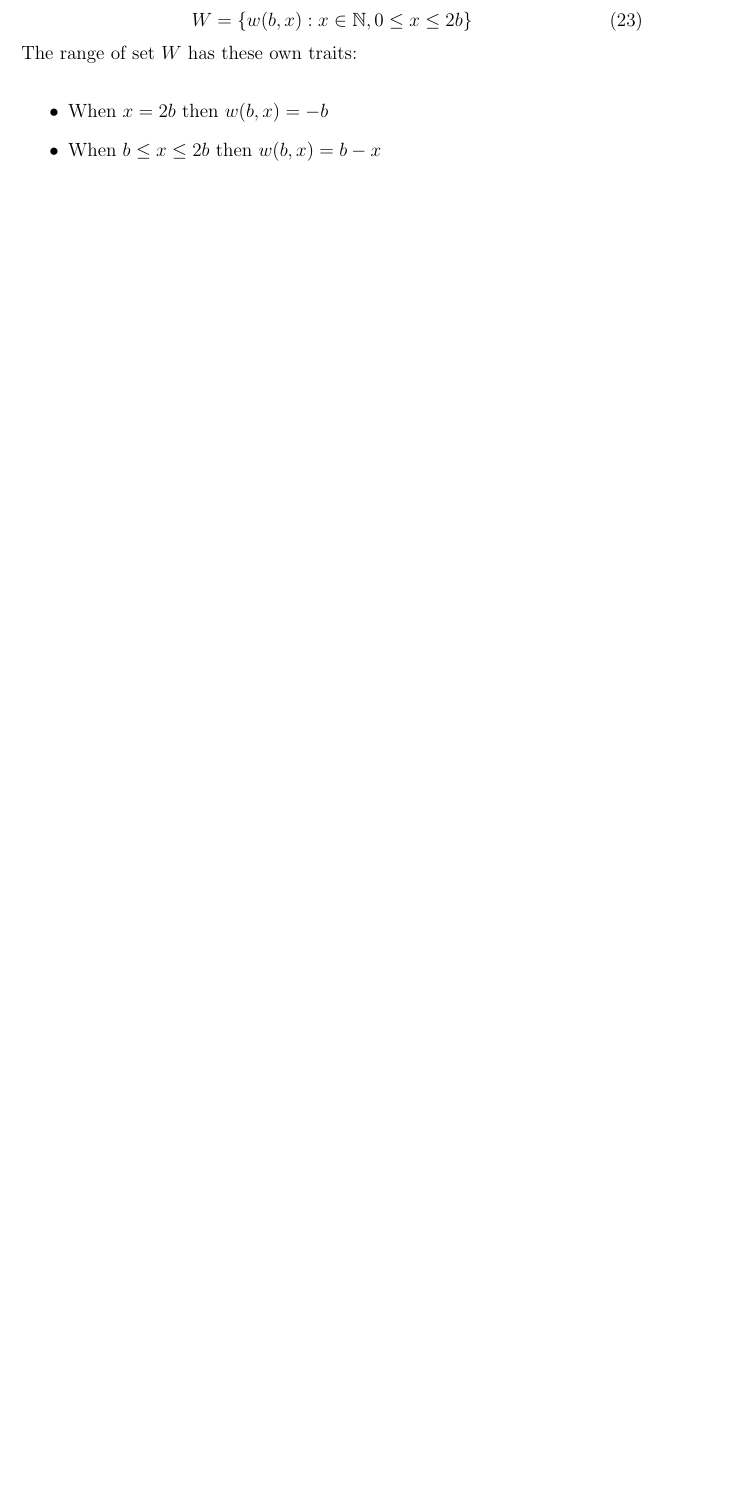
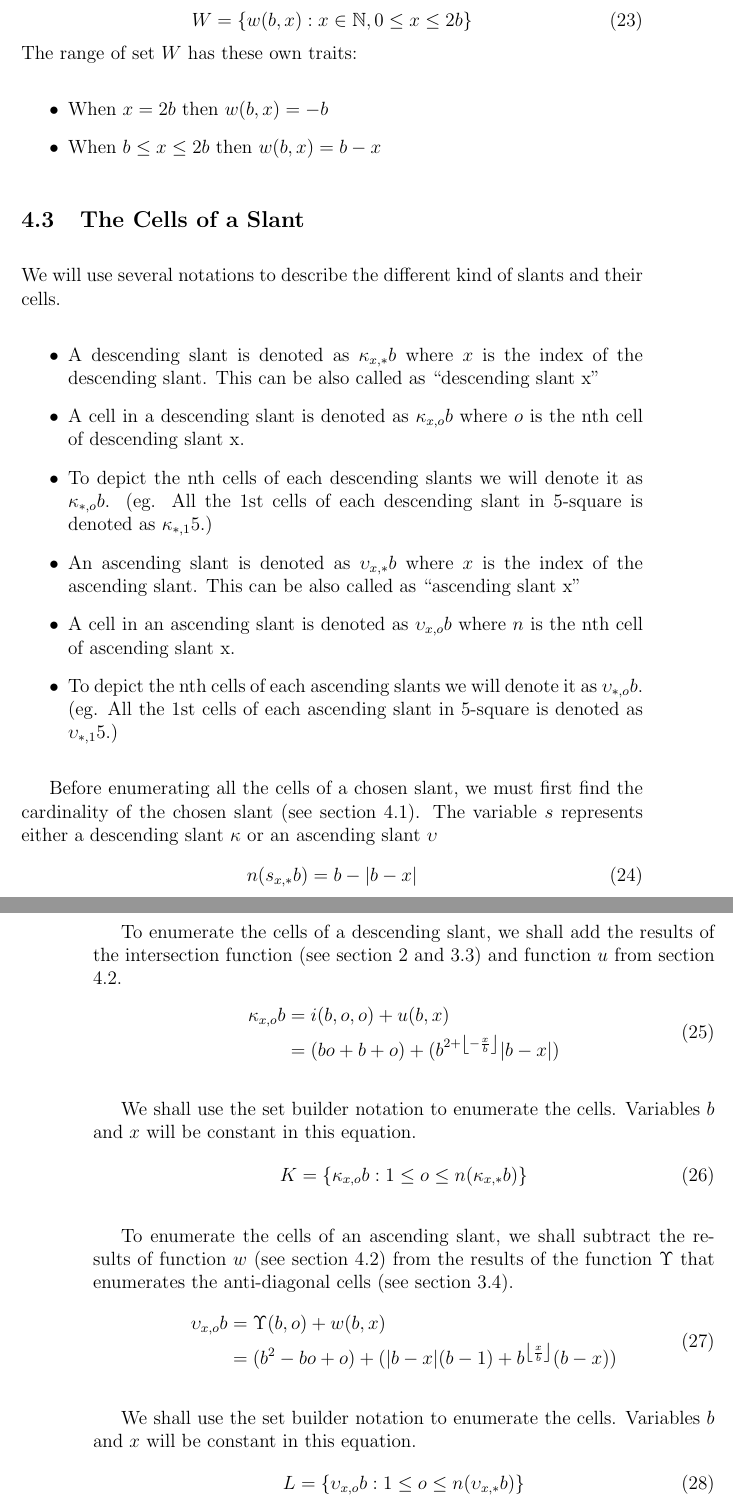
Before and after one commit to makoru-hikage/sasquare-docs, a LaTeX document (sasquare.tex): part of page 23 of 23 before the commit and two parts of pages 23 and 24 of 24 after it, the two joined at a grey line, cut so that both start at the same text, the shorter picture padded with empty space. Compiled offline with pdfLaTeX.

Commit message:
Add new section: Cells of a Slant

```diff
--- a/sasquare.tex
+++ b/sasquare.tex
@@ -920,4 +920,46 @@
         \item When $b \leq x \leq 2b$ then $w(b,x) = b - x$
     \end{itemize}
 
+    \subsection{The Cells of a Slant} \label{cells_of_a_slant}
+    We will use several notations to describe the different kind of slants and their cells.
+    \begin{itemize}
+        \item A descending slant is denoted as $\kappa_{x,*}b$ where $x$ is the index of the descending slant. This can be also called as ``descending slant x"
+        \item A cell in a descending slant is denoted as $\kappa_{x,o}b$ where $o$ is the nth cell of descending slant x.
+        \item To depict the nth cells of each descending slants we will denote it as $\kappa_{*,o}b$. (eg. All the 1st cells of each descending slant in 5-square is denoted as $\kappa_{*,1}5$.)
+        \item An ascending slant is denoted as $\upsilon_{x,*}b$ where $x$ is the index of the ascending slant. This can be also called as ``ascending slant x"
+        \item A cell in an ascending slant is denoted as $\upsilon_{x,o}b$ where $n$ is the nth cell of ascending slant x.
+        \item To depict the nth cells of each ascending slants we will denote it as $\upsilon_{*,o}b$. (eg. All the 1st cells of each ascending slant in 5-square is denoted as $\upsilon_{*,1}5$.)
+    \end{itemize}
+
+    Before enumerating all the cells of a chosen slant, we must first find the cardinality of the chosen slant (see section \ref{slant_cardinality}). The variable $s$ represents either a descending slant $\kappa$ or an ascending slant $\upsilon$
+    \begin{equation}
+        n(s_{x,*}b) = b - |b-x|
+    \end{equation}
+
+
+    To enumerate the cells of a descending slant, we shall add the results of the intersection function (see section \ref{intersection} and \ref{diagonal}) and function $u$ from section \ref{u_and_w}.
+    \begin{equation}
+        \begin{split}
+            \kappa_{x,o}b &= i(b,o,o) + u(b,x) \\
+                &= (bo + b + o) + (b^{2 + \left\lfloor -\frac{x}{b} \right\rfloor }|b-x|)
+        \end{split}
+    \end{equation}
+
+    We shall use the set builder notation to enumerate the cells. Variables $b$ and $x$ will be constant in this equation.
+    \begin{equation}
+        K = \{ \kappa_{x,o}b : 1 \leq o \leq n(\kappa_{x,*}b) \}
+    \end{equation}
+
+    To enumerate the cells of an ascending slant, we shall subtract the results of function $w$ (see section \ref{u_and_w}) from the results of the function $\Upsilon$ that enumerates the anti-diagonal cells (see section \ref{antidiagonal}).
+    \begin{equation}
+        \begin{split}
+            \upsilon_{x,o}b &= \Upsilon(b,o) + w(b,x) \\
+                &= (b^2 - bo + o) + (|b-x|(b-1)+ b^{\left\lfloor \frac{x}{b} \right\rfloor}(b-x))
+        \end{split}
+    \end{equation}
+
+    We shall use the set builder notation to enumerate the cells. Variables $b$ and $x$ will be constant in this equation.
+    \begin{equation}
+        L = \{ \upsilon_{x,o}b : 1 \leq o \leq n(\upsilon_{x,*}b) \}
+    \end{equation}
 \end{document}
```
